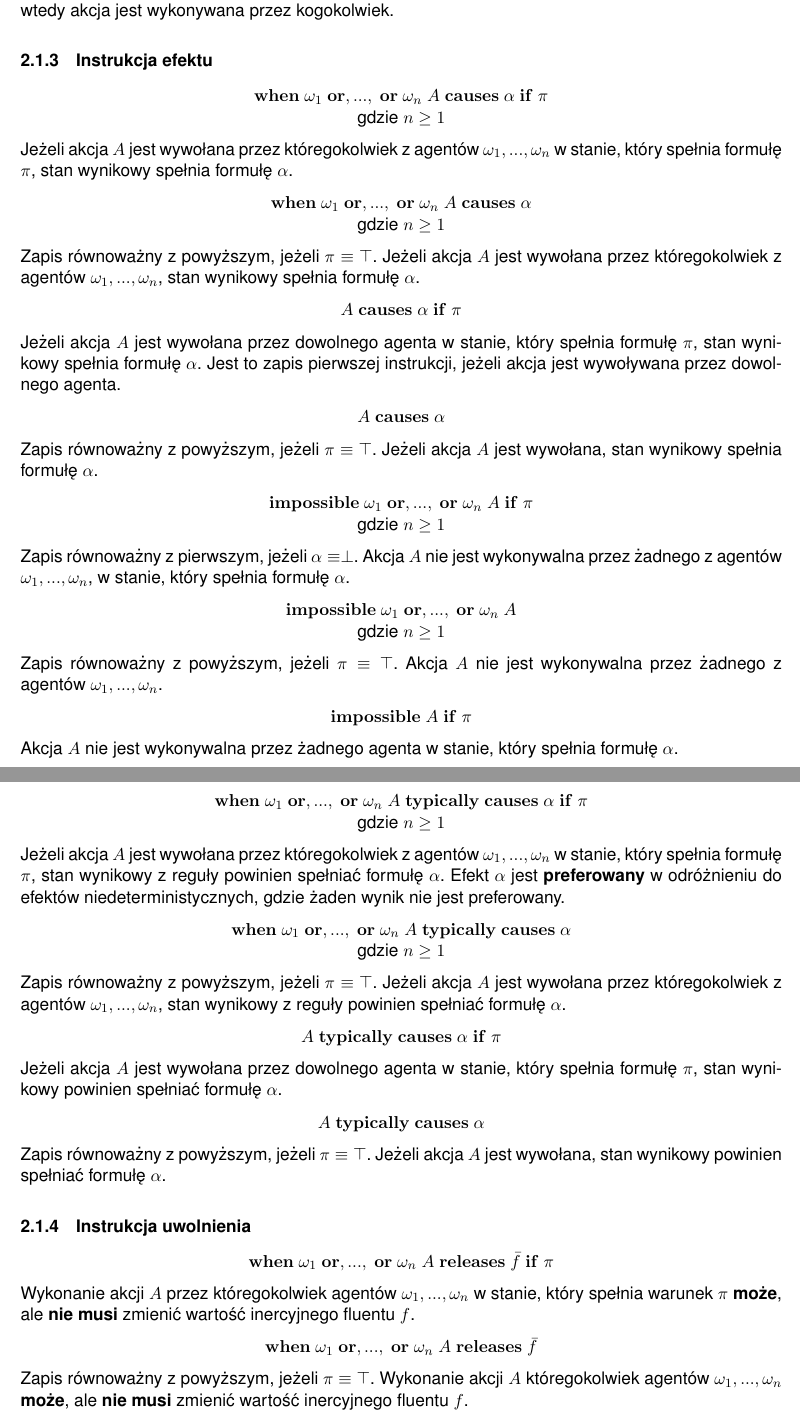
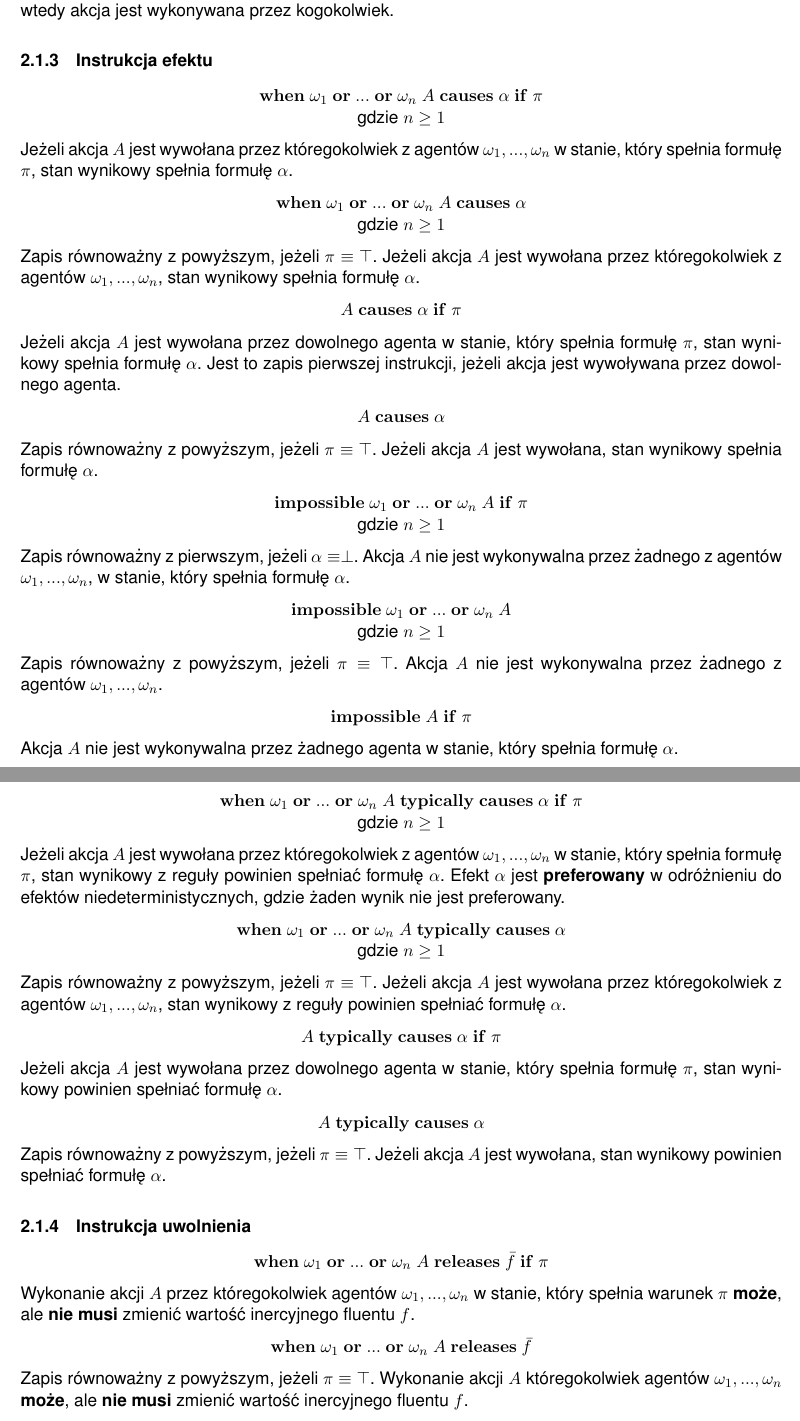
Before and after one commit to szwedor/KnowledgeRepresentation, a LaTeX document (docs/documentation.tex): two parts of pages 5 and 6 of 8, joined at a grey line, cut so that both start at the same text. Compiled offline with pdfLaTeX.

Commit message:
Remove uncessary commas between ors

```diff
--- a/docs/documentation.tex
+++ b/docs/documentation.tex
@@ -167,13 +167,13 @@
     \subsubsection{Instrukcja efektu}
 
     \begin{center}
-        $\mathbf{when}~\omega_1~\mathbf{or},...,~\mathbf{or}~\omega_n~A~\mathbf{causes}~\alpha~\mathbf{if}~\pi$
+        $\mathbf{when}~\omega_1~\mathbf{or}~...~\mathbf{or}~\omega_n~A~\mathbf{causes}~\alpha~\mathbf{if}~\pi$
         \\gdzie $n \geq 1$
     \end{center}
     Jeżeli akcja $A$ jest wywołana przez któregokolwiek z agentów $\omega_1, ..., \omega_n$ w stanie, który spełnia formułę $\pi$, stan wynikowy spełnia formułę $\alpha$.
 
     \begin{center}
-        $\mathbf{when}~\omega_1~\mathbf{or},...,~\mathbf{or}~\omega_n~A~\mathbf{causes}~\alpha$
+        $\mathbf{when}~\omega_1~\mathbf{or}~...~\mathbf{or}~\omega_n~A~\mathbf{causes}~\alpha$
         \\gdzie $n \geq 1$
     \end{center}
     Zapis równoważny z powyższym, jeżeli $\pi \equiv \tang$. Jeżeli akcja $A$ jest wywołana przez któregokolwiek z agentów $\omega_1, ..., \omega_n$, stan wynikowy spełnia formułę $\alpha$.
@@ -189,13 +189,13 @@
     Zapis równoważny z powyższym, jeżeli $\pi \equiv \tang$. Jeżeli akcja $A$ jest wywołana, stan wynikowy spełnia formułę $\alpha$.
 
     \begin{center}
-        $\mathbf{impossible}~\omega_1~\mathbf{or},...,~\mathbf{or}~\omega_n~A~\mathbf{if}~\pi$
+        $\mathbf{impossible}~\omega_1~\mathbf{or}~...~\mathbf{or}~\omega_n~A~\mathbf{if}~\pi$
         \\gdzie $n \geq 1$
     \end{center}
     Zapis równoważny z pierwszym, jeżeli $\alpha \equiv \perp$. Akcja $A$ nie jest wykonywalna przez żadnego z agentów $\omega_1, ..., \omega_n$, w stanie, który spełnia formułę $\alpha$.
 
     \begin{center}
-        $\mathbf{impossible}~\omega_1~\mathbf{or},...,~\mathbf{or}~\omega_n~A$
+        $\mathbf{impossible}~\omega_1~\mathbf{or}~...~\mathbf{or}~\omega_n~A$
         \\gdzie $n \geq 1$
     \end{center}
     Zapis równoważny z powyższym, jeżeli $\pi \equiv \tang$. Akcja $A$ nie jest wykonywalna przez żadnego z agentów $\omega_1, ..., \omega_n$.
@@ -206,13 +206,13 @@
     Akcja $A$ nie jest wykonywalna przez żadnego agenta w stanie, który spełnia formułę $\alpha$.
 
     \begin{center}
-        $\mathbf{when}~\omega_1~\mathbf{or},...,~\mathbf{or}~\omega_n~A~\mathbf{typically~causes}~\alpha~\mathbf{if}~\pi$
+        $\mathbf{when}~\omega_1~\mathbf{or}~...~\mathbf{or}~\omega_n~A~\mathbf{typically~causes}~\alpha~\mathbf{if}~\pi$
         \\gdzie $n \geq 1$
     \end{center}
     Jeżeli akcja $A$ jest wywołana przez któregokolwiek z agentów $\omega_1, ..., \omega_n$ w stanie, który spełnia formułę $\pi$, stan wynikowy z reguły powinien spełniać formułę $\alpha$. Efekt $\alpha$ jest \textbf{preferowany} w odróżnieniu do efektów niedeterministycznych, gdzie żaden wynik nie jest preferowany.
 
     \begin{center}
-        $\mathbf{when}~\omega_1~\mathbf{or},...,~\mathbf{or}~\omega_n~A~\mathbf{typically~causes}~\alpha$
+        $\mathbf{when}~\omega_1~\mathbf{or}~...~\mathbf{or}~\omega_n~A~\mathbf{typically~causes}~\alpha$
         \\gdzie $n \geq 1$
     \end{center}
     Zapis równoważny z powyższym, jeżeli $\pi \equiv \tang$. Jeżeli akcja $A$ jest wywołana przez któregokolwiek z agentów $\omega_1, ..., \omega_n$, stan wynikowy z reguły powinien spełniać formułę $\alpha$.
@@ -230,12 +230,12 @@
     \subsubsection{Instrukcja uwolnienia}
 
     \begin{center}
-        $\mathbf{when}~\omega_1~\mathbf{or},...,~\mathbf{or}~\omega_n~A~\mathbf{releases}~\bar{f}~\mathbf{if}~\pi$
+        $\mathbf{when}~\omega_1~\mathbf{or}~...~\mathbf{or}~\omega_n~A~\mathbf{releases}~\bar{f}~\mathbf{if}~\pi$
     \end{center}
     Wykonanie akcji $A$ przez któregokolwiek agentów $\omega_1, ..., \omega_n$ w stanie, który spełnia warunek $\pi$ \textbf{może}, ale \textbf{nie musi} zmienić wartość inercyjnego fluentu $f$.
 
     \begin{center}
-        $\mathbf{when}~\omega_1~\mathbf{or},...,~\mathbf{or}~\omega_n~A~\mathbf{releases}~\bar{f}$
+        $\mathbf{when}~\omega_1~\mathbf{or}~...~\mathbf{or}~\omega_n~A~\mathbf{releases}~\bar{f}$
     \end{center}
     Zapis równoważny z powyższym, jeżeli $\pi \equiv \tang$. Wykonanie akcji $A$ któregokolwiek agentów $\omega_1, ..., \omega_n$ \textbf{może}, ale \textbf{nie musi} zmienić wartość inercyjnego fluentu $f$.
 
```
